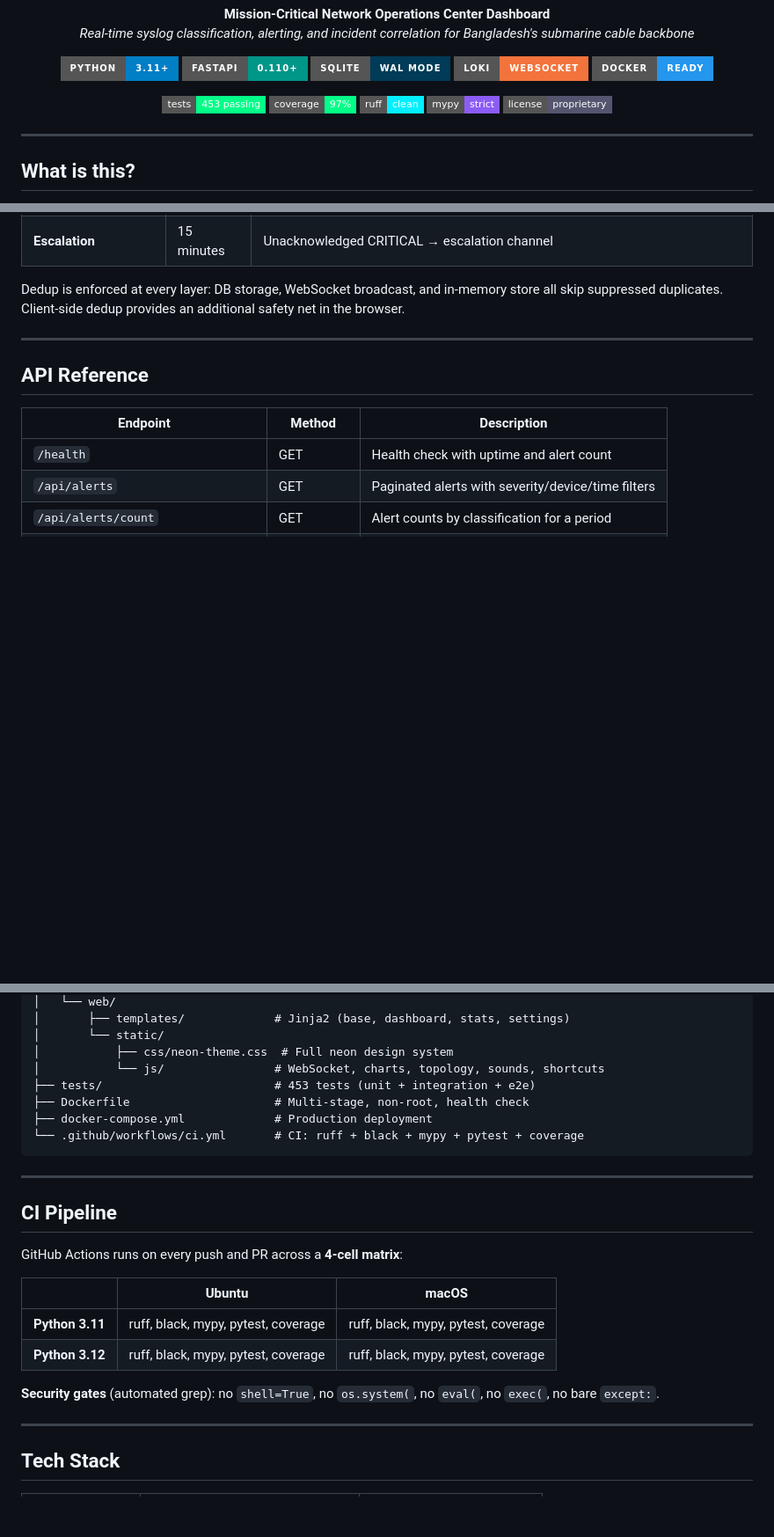
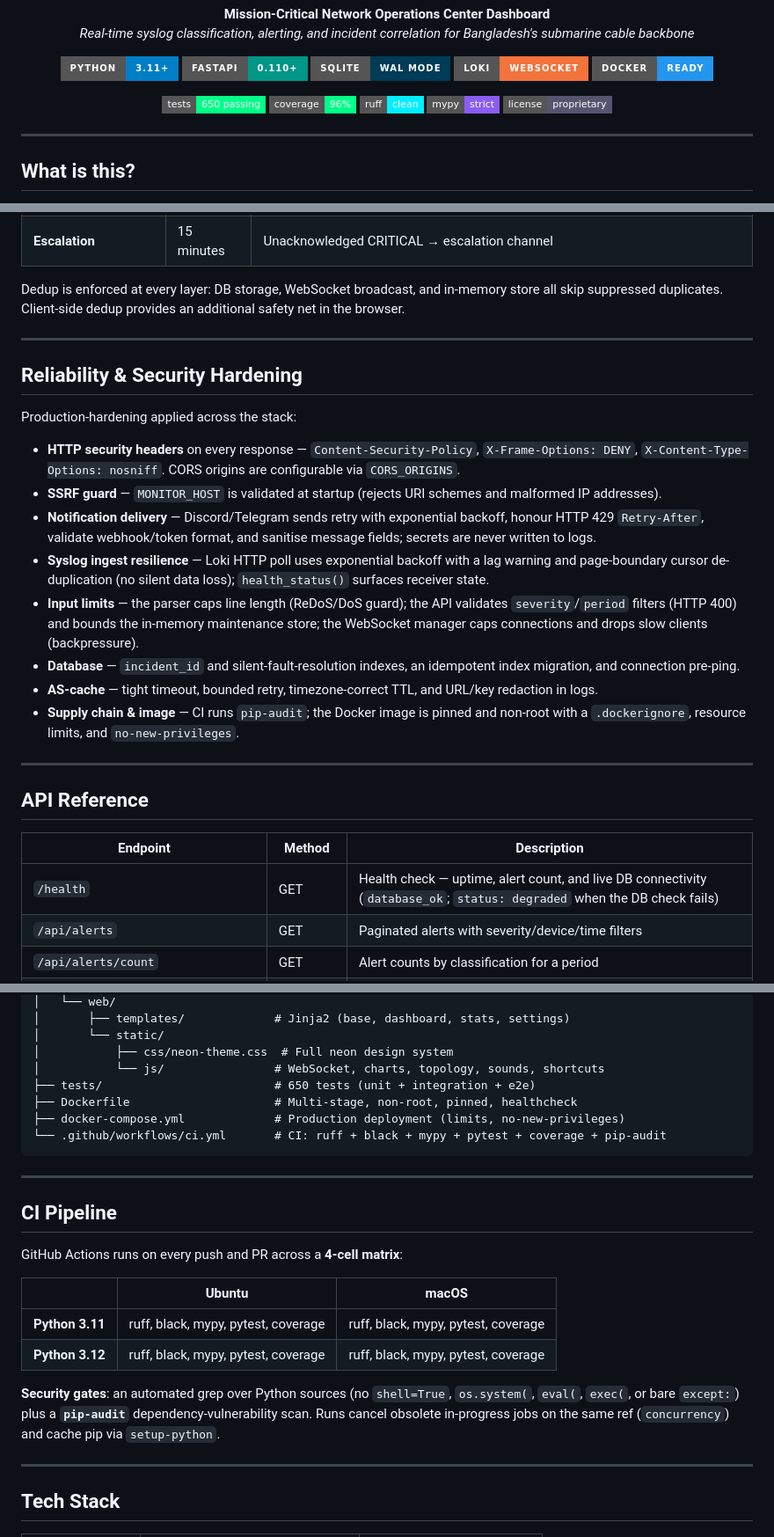
Before and after one commit to Muminur/Grafana-Loki-Netwatch-monitoring-notification-by-Mumin, a Markdown page: README.md, 3 parts joined by grey strips. Shown at 88% size. GitHub-like rendering; badges without logos; blank space fills up the shorter version.

Commit message:
docs(readme): document reliability & security hardening
Sync README with the merged hardening work: security headers + CORS env,
MONITOR_HOST SSRF validation, notification retry/429, receiver resilience,
parser/API/WebSocket input limits, DB indexes, AS-cache hardening, and CI
pip-audit. Update badges/counts to 650 tests / 96% coverage and note the
/health DB connectivity check.

Refs: docs/readme-hardening-sync

````diff
--- a/README.md
+++ b/README.md
@@ -16,8 +16,8 @@
 </p>
 
 <p align="center">
-  <img src="https://img.shields.io/badge/tests-453_passing-00ff88?style=flat-square" alt="Tests"/>
-  <img src="https://img.shields.io/badge/coverage-97%25-00ff88?style=flat-square" alt="Coverage"/>
+  <img src="https://img.shields.io/badge/tests-650_passing-00ff88?style=flat-square" alt="Tests"/>
+  <img src="https://img.shields.io/badge/coverage-96%25-00ff88?style=flat-square" alt="Coverage"/>
   <img src="https://img.shields.io/badge/ruff-clean-00f0ff?style=flat-square" alt="Ruff"/>
   <img src="https://img.shields.io/badge/mypy-strict-8b5cf6?style=flat-square" alt="Mypy"/>
   <img src="https://img.shields.io/badge/license-proprietary-555570?style=flat-square" alt="License"/>
@@ -340,11 +340,26 @@ Dedup is enforced at every layer: DB storage, WebSocket broadcast, and in-memory
 
 ---
 
+## Reliability & Security Hardening
+
+Production-hardening applied across the stack:
+
+- **HTTP security headers** on every response — `Content-Security-Policy`, `X-Frame-Options: DENY`, `X-Content-Type-Options: nosniff`. CORS origins are configurable via `CORS_ORIGINS`.
+- **SSRF guard** — `MONITOR_HOST` is validated at startup (rejects URI schemes and malformed IP addresses).
+- **Notification delivery** — Discord/Telegram sends retry with exponential backoff, honour HTTP 429 `Retry-After`, validate webhook/token format, and sanitise message fields; secrets are never written to logs.
+- **Syslog ingest resilience** — Loki HTTP poll uses exponential backoff with a lag warning and page-boundary cursor de-duplication (no silent data loss); `health_status()` surfaces receiver state.
+- **Input limits** — the parser caps line length (ReDoS/DoS guard); the API validates `severity`/`period` filters (HTTP 400) and bounds the in-memory maintenance store; the WebSocket manager caps connections and drops slow clients (backpressure).
+- **Database** — `incident_id` and silent-fault-resolution indexes, an idempotent index migration, and connection pre-ping.
+- **AS-cache** — tight timeout, bounded retry, timezone-correct TTL, and URL/key redaction in logs.
+- **Supply chain & image** — CI runs `pip-audit`; the Docker image is pinned and non-root with a `.dockerignore`, resource limits, and `no-new-privileges`.
+
+---
+
 ## API Reference
 
 | Endpoint | Method | Description |
 |----------|--------|-------------|
-| `/health` | GET | Health check with uptime and alert count |
+| `/health` | GET | Health check — uptime, alert count, and live DB connectivity (`database_ok`; `status: degraded` when the DB check fails) |
 | `/api/alerts` | GET | Paginated alerts with severity/device/time filters |
 | `/api/alerts/count` | GET | Alert counts by classification for a period |
 | `/api/alerts/{id}` | GET | Single alert details |
@@ -432,10 +447,10 @@ bsccl-netwatch/
 │       └── static/
 │           ├── css/neon-theme.css  # Full neon design system
 │           └── js/                # WebSocket, charts, topology, sounds, shortcuts
-├── tests/                         # 453 tests (unit + integration + e2e)
-├── Dockerfile                     # Multi-stage, non-root, health check
-├── docker-compose.yml             # Production deployment
-└── .github/workflows/ci.yml       # CI: ruff + black + mypy + pytest + coverage
+├── tests/                         # 650 tests (unit + integration + e2e)
+├── Dockerfile                     # Multi-stage, non-root, pinned, healthcheck
+├── docker-compose.yml             # Production deployment (limits, no-new-privileges)
+└── .github/workflows/ci.yml       # CI: ruff + black + mypy + pytest + coverage + pip-audit
 ```
 
 ---
@@ -449,7 +464,7 @@ GitHub Actions runs on every push and PR across a **4-cell matrix**:
 | **Python 3.11** | ruff, black, mypy, pytest, coverage | ruff, black, mypy, pytest, coverage |
 | **Python 3.12** | ruff, black, mypy, pytest, coverage | ruff, black, mypy, pytest, coverage |
 
-**Security gates** (automated grep): no `shell=True`, no `os.system(`, no `eval(`, no `exec(`, no bare `except:`.
+**Security gates**: an automated grep over Python sources (no `shell=True`, `os.system(`, `eval(`, `exec(`, or bare `except:`) plus a **`pip-audit`** dependency-vulnerability scan. Runs cancel obsolete in-progress jobs on the same ref (`concurrency`) and cache pip via `setup-python`.
 
 ---
 
````
Also changed, not shown: other parts of README.md (+1 -1 lines).
